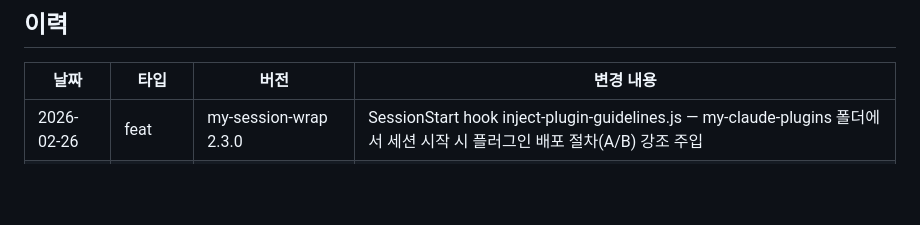
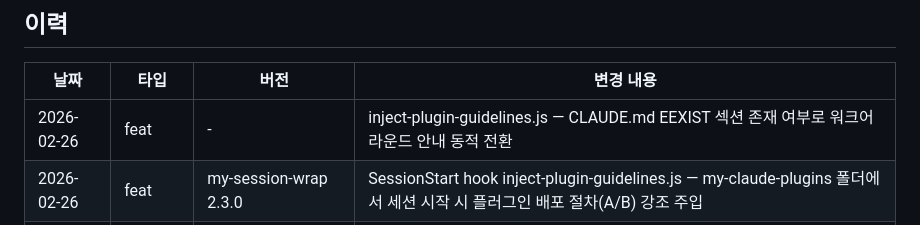
Before and after one commit to ahnbu/my-plugins, a Markdown page: CHANGELOG.md, the part around the change. GitHub-like rendering; blank space fills up the shorter version.

Commit message:
docs(my-session-wrap): CHANGELOG에 inject-plugin-guidelines 동적 전환 항목 추가
Co-Authored-By: Claude Sonnet 4.6 <noreply@anthropic.com>

```diff
--- a/CHANGELOG.md
+++ b/CHANGELOG.md
@@ -10,6 +10,7 @@
 
 | 날짜 | 타입 | 버전 | 변경 내용 |
 |------|------|------|-----------|
+| 2026-02-26 | feat | - | inject-plugin-guidelines.js — CLAUDE.md EEXIST 섹션 존재 여부로 워크어라운드 안내 동적 전환 |
 | 2026-02-26 | feat | my-session-wrap 2.3.0 | SessionStart hook inject-plugin-guidelines.js — my-claude-plugins 폴더에서 세션 시작 시 플러그인 배포 절차(A/B) 강조 주입 |
 | 2026-02-26 | fix | - | /wrap SKILL.md — next-handoff.sh 상대경로 호출을 인라인 bash로 교체 (타 프로젝트에서 호출 시 스크립트 미발견 버그 수정) |
 | 2026-02-26 | docs | - | study-doc-system 문서관리_사례모음 — 섹션 제목 정비·사례 추가 (KPT, 업무 기억 파일 시스템, 마누스) |
```
